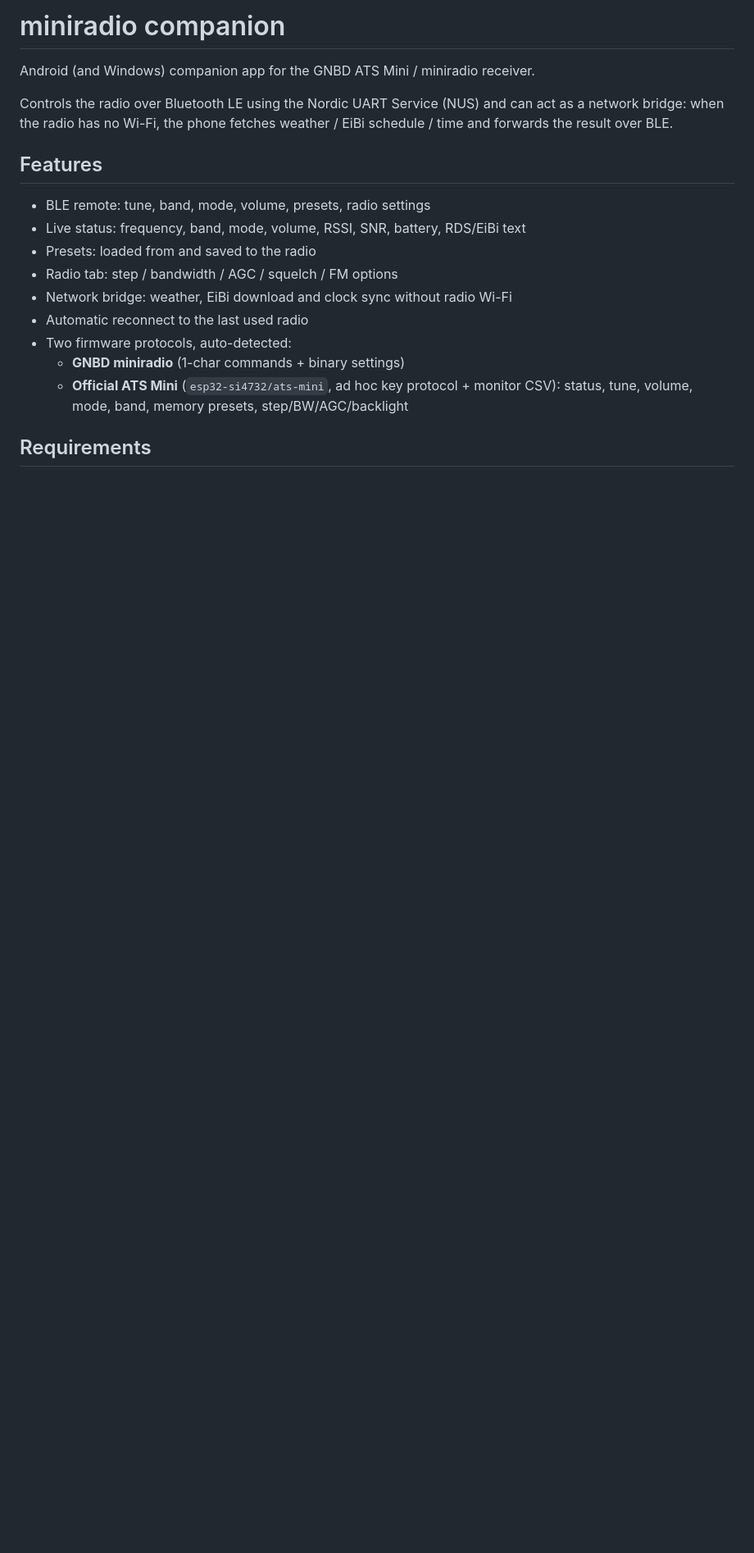
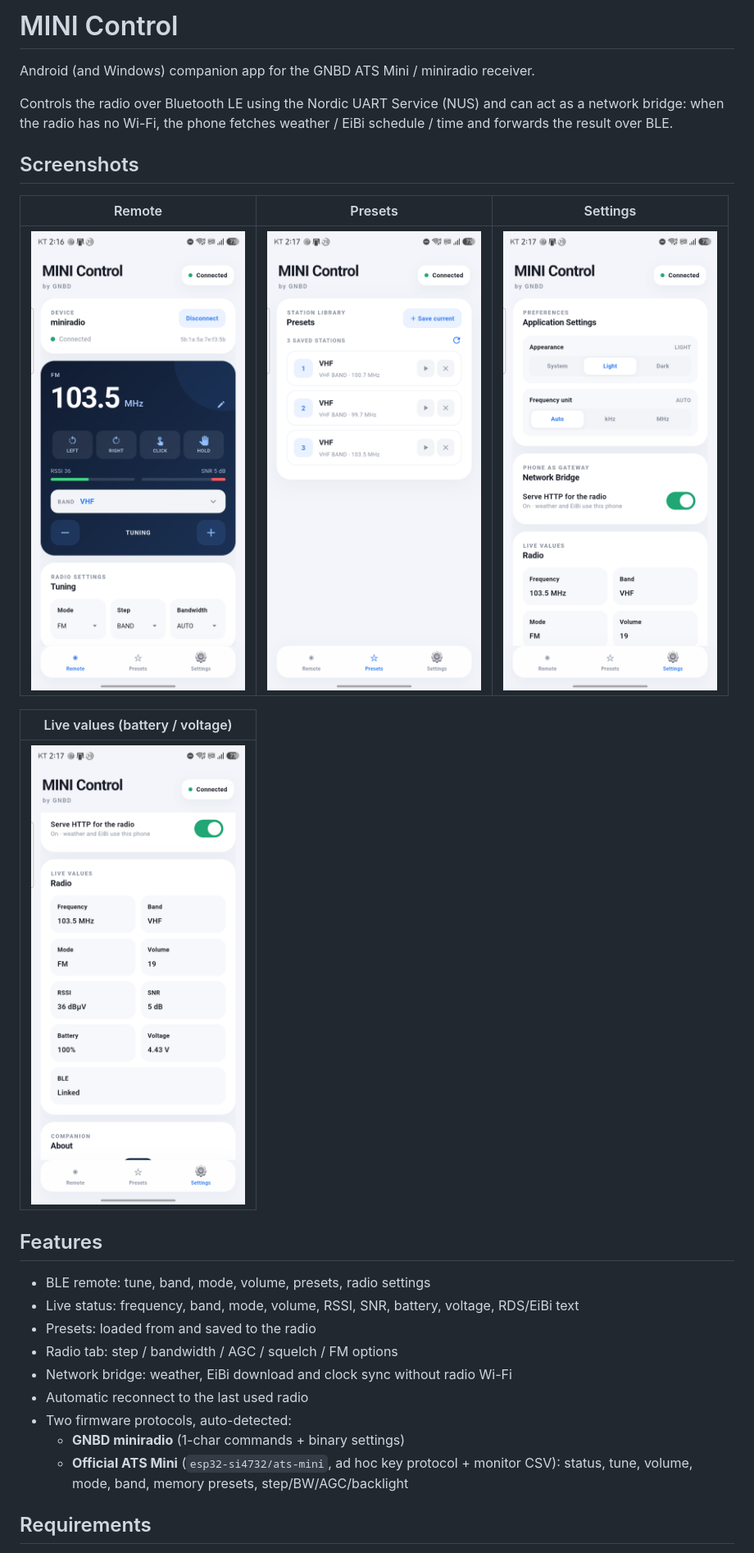
Before and after one commit to GNBD/miniradio-app, a Markdown page: README.md, the part around one of its changes. Shown at 82% size. GitHub-like rendering; pictures changed too: docs/screenshots/presets.png (added), docs/screenshots/remote.png (added), docs/screenshots/settings-live.png (added); blank space fills up the shorter version.

Commit message:
README: MINI Control screenshots and release APK build notes

```diff
--- a/README.md
+++ b/README.md
@@ -1,4 +1,4 @@
-# miniradio companion
+# MINI Control
 
 Android (and Windows) companion app for the GNBD ATS Mini / miniradio receiver.
 
@@ -6,10 +6,20 @@ Controls the radio over Bluetooth LE using the Nordic UART Service (NUS) and can
 act as a network bridge: when the radio has no Wi-Fi, the phone fetches
 weather / EiBi schedule / time and forwards the result over BLE.
 
+## Screenshots
+
+| Remote | Presets | Settings |
+|---|---|---|
+| ![Remote](docs/screenshots/remote.png) | ![Presets](docs/screenshots/presets.png) | ![Settings](docs/screenshots/settings.png) |
+
+| Live values (battery / voltage) |
+|---|
+| ![Live values](docs/screenshots/settings-live.png) |
+
 ## Features
 
 - BLE remote: tune, band, mode, volume, presets, radio settings
-- Live status: frequency, band, mode, volume, RSSI, SNR, battery, RDS/EiBi text
+- Live status: frequency, band, mode, volume, RSSI, SNR, battery, voltage, RDS/EiBi text
 - Presets: loaded from and saved to the radio
 - Radio tab: step / bandwidth / AGC / squelch / FM options
 - Network bridge: weather, EiBi download and clock sync without radio Wi-Fi
```
Also changed, not shown: other parts of README.md (+6 -1 lines).
